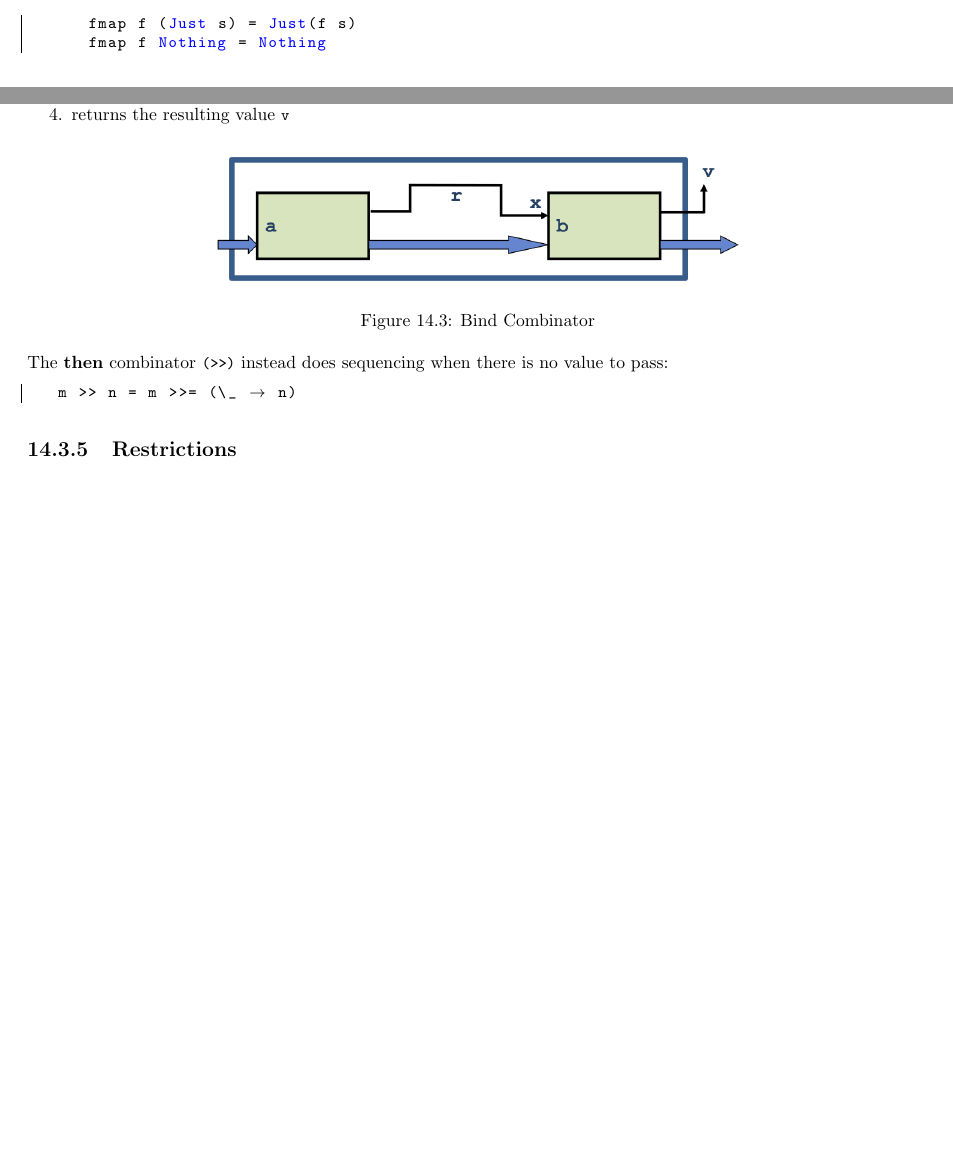
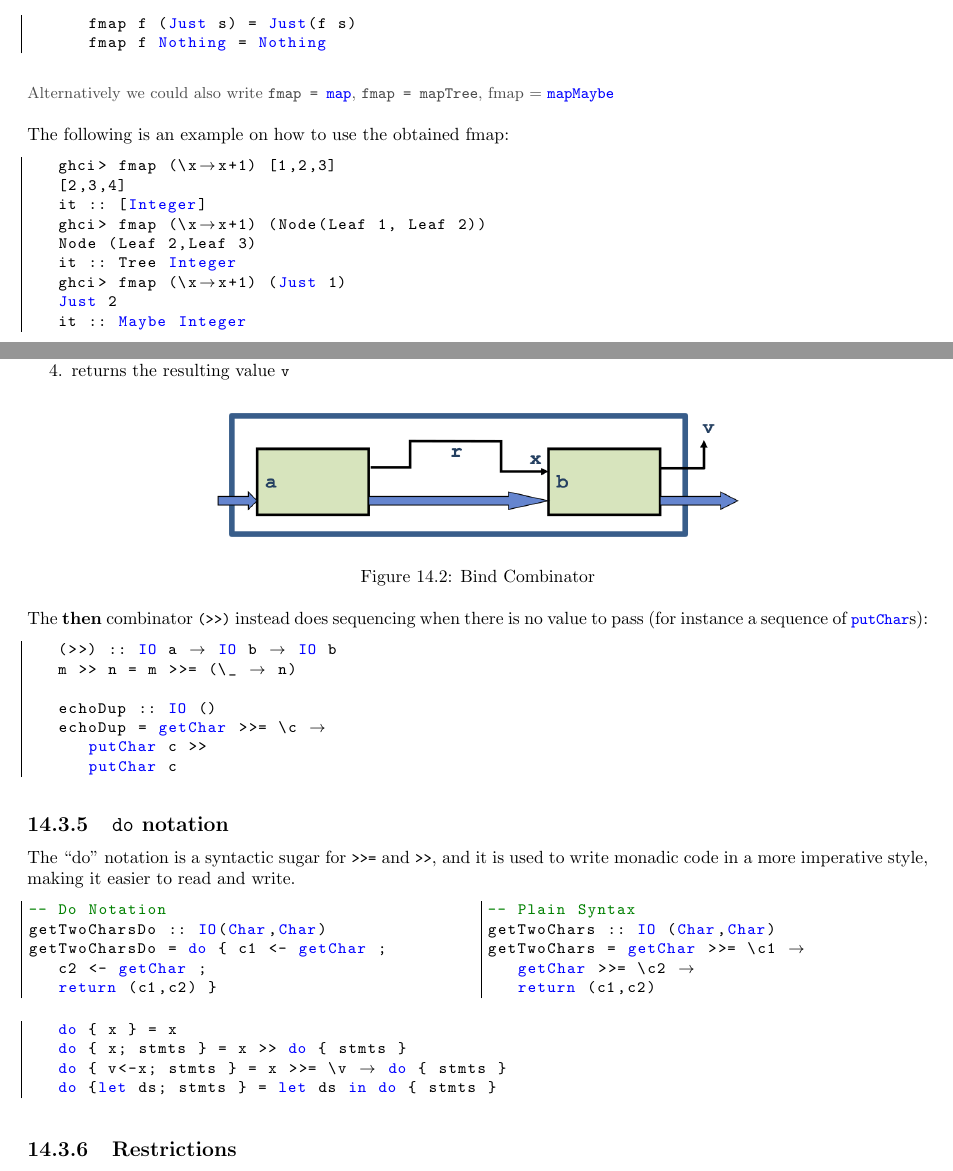
Before and after one commit to frenzis01/UniPi-Notes, a LaTeX document (AP - Advanced Programming/main.tex, which reads AP - Advanced Programming/chapters/13.tex, AP - Advanced Programming/chapters/14.tex): two parts of pages 57 and 62 of 98, joined at a grey line, cut so that both start at the same text, the shorter picture padded with empty space. Compiled offline with pdfLaTeX.

Commit message:
AP monad okay (bluff)

```diff
--- a/AP - Advanced Programming/chapters/13.tex
+++ b/AP - Advanced Programming/chapters/13.tex
@@ -396,3 +396,18 @@ and then simply use the \textit{overloaded} symbol \lstinline|fmap|, instead of
       fmap f (Just s) = Just(f s)
       fmap f Nothing = Nothing
 \end{lstlisting}
+
+\note{Alternatively we could also write \lstinline|fmap = map|, \lstinline|fmap = mapTree|, fmap = \lstinline|mapMaybe|}
+
+The following is an example on how to use the obtained fmap:
+\begin{lstlisting}
+   ghci> fmap (\x->x+1) [1,2,3]
+   [2,3,4]
+   it :: [Integer]
+   ghci> fmap (\x->x+1) (Node(Leaf 1, Leaf 2))
+   Node (Leaf 2,Leaf 3)
+   it :: Tree Integer
+   ghci> fmap (\x->x+1) (Just 1)
+   Just 2
+   it :: Maybe Integer
+\end{lstlisting}
--- a/AP - Advanced Programming/chapters/14.tex
+++ b/AP - Advanced Programming/chapters/14.tex
@@ -268,9 +255,44 @@ Performing compound action \lstinline|a >>= \x->b| :
    \label{fig:bind_combinator}
 \end{figure}
 
-The \textbf{then} combinator \lstinline|(>>)| instead does sequencing when there is no value to pass:
+The \textbf{then} combinator \lstinline|(>>)| instead does sequencing when there is no value to pass (for instance a sequence of \lstinline|putChar|s):
 \begin{lstlisting}
+   (>>) :: IO a -> IO b -> IO b
    m >> n = m >>= (\_ -> n)
+
+   echoDup :: IO ()
+   echoDup = getChar >>= \c ->
+      putChar c >>
+      putChar c
+\end{lstlisting}
+
+\subsection{\texttt{do} notation}
+The ``do'' notation is a syntactic sugar for \lstinline|>>=| and \lstinline|>>|, and it is used to write monadic code in a more imperative style, making it easier to read and write.
+
+\begin{paracol}{2}
+\begin{lstlisting}
+-- Do Notation
+getTwoCharsDo :: IO(Char,Char)
+getTwoCharsDo = do { c1 <- getChar ;
+   c2 <- getChar ;
+   return (c1,c2) }
+\end{lstlisting}
+\switchcolumn
+\begin{lstlisting}
+-- Plain Syntax
+getTwoChars :: IO (Char,Char)
+getTwoChars = getChar >>= \c1 ->
+   getChar >>= \c2 ->
+   return (c1,c2)
+\end{lstlisting}
+
+\end{paracol}
+
+\begin{lstlisting}
+   do { x } = x
+   do { x; stmts } = x >> do { stmts }
+   do { v<-x; stmts } = x >>= \v -> do { stmts }
+   do {let ds; stmts } = let ds in do { stmts }
 \end{lstlisting}
 
 \subsection{Restrictions}
```
Also changed, not shown: AP - Advanced Programming/chapters/14.tex (87 more changed lines), 1 other file. Lines whose indentation alone changed are shown as unchanged.
